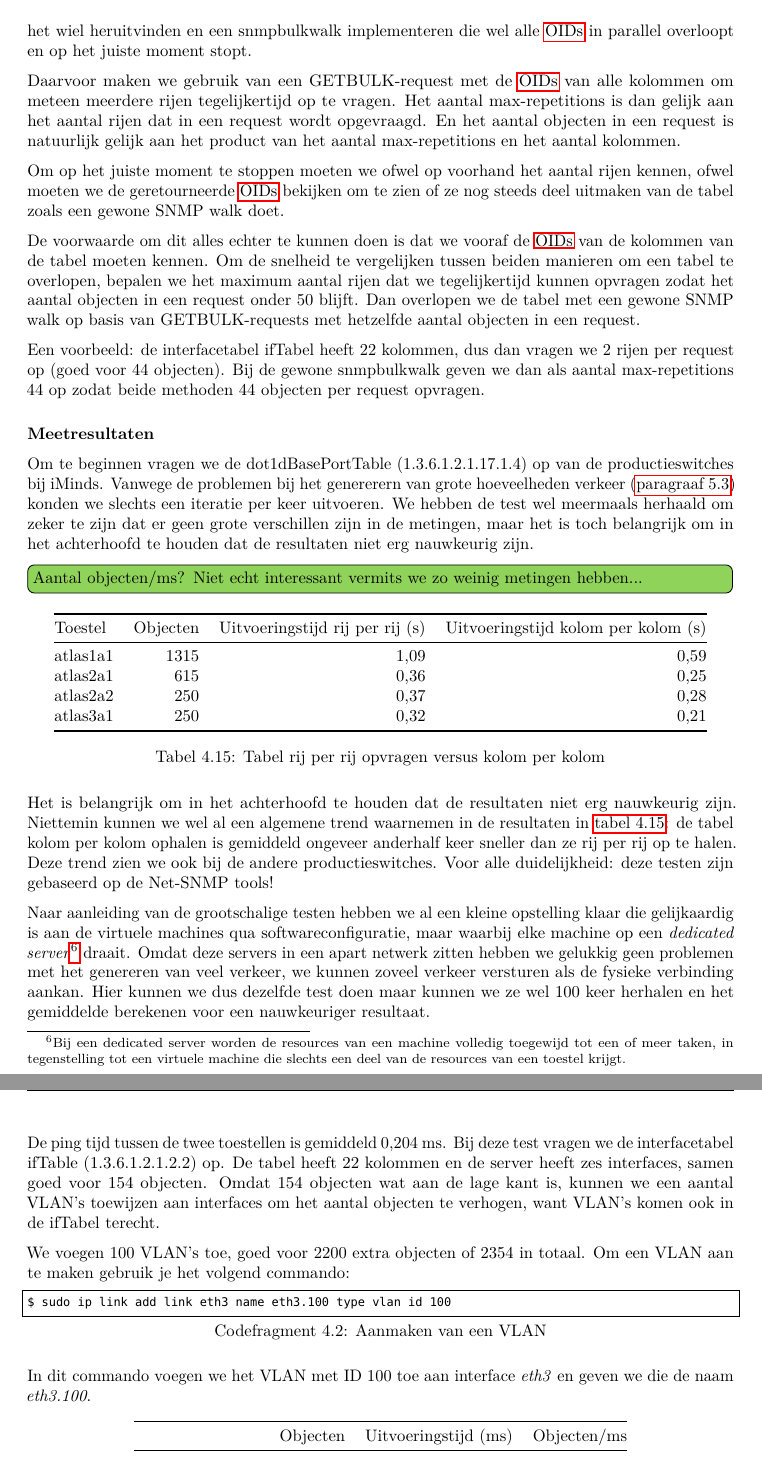
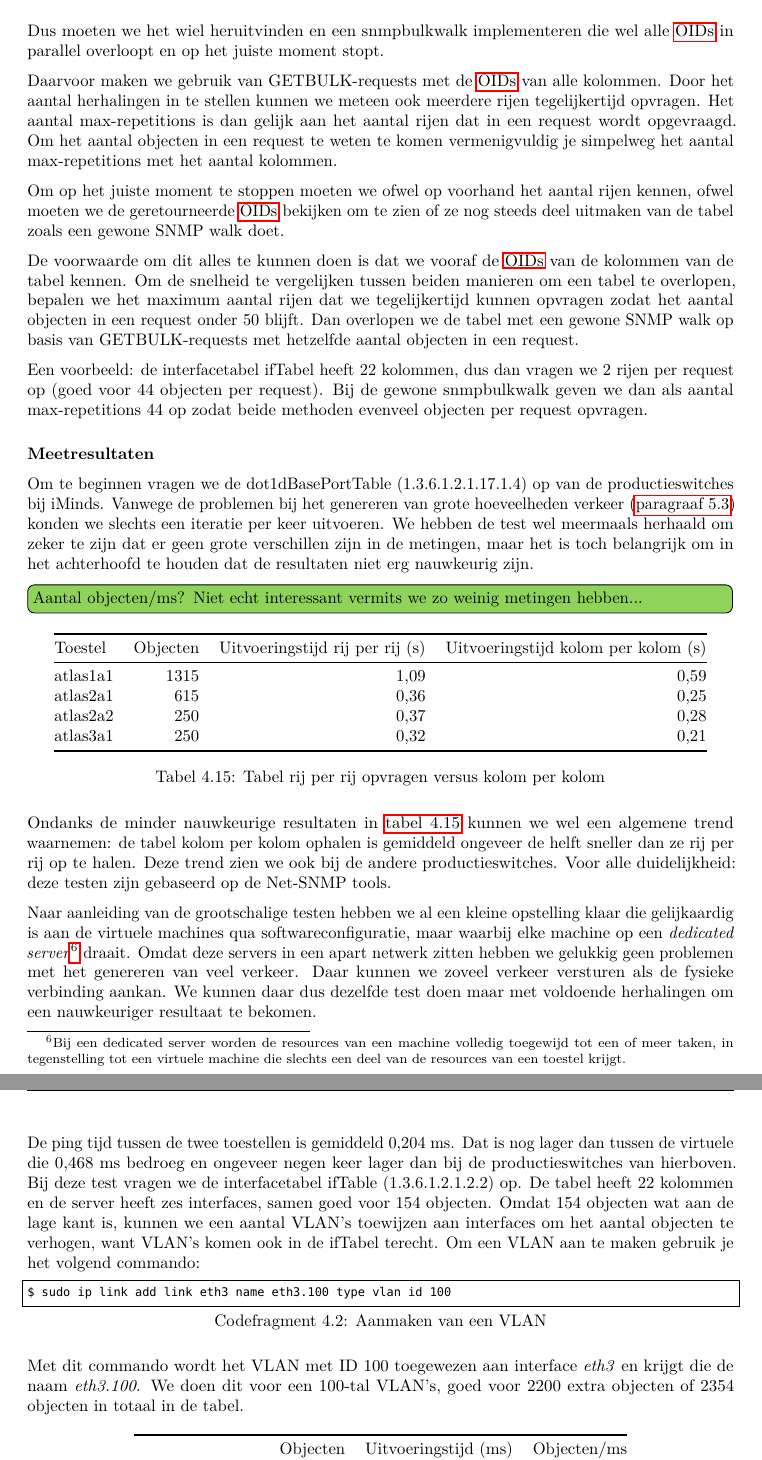
Before and after one commit to daanvolcke/Thesis, a LaTeX document (scriptie.tex, which reads chapters/benchmarks_experimenten.tex): two parts of pages 52 and 53 of 79, joined at a grey line, cut so that both start at the same text. Compiled offline with pdfLaTeX.

Commit message:
Rij per rij vs kolom per kolom nagelezen.

```diff
--- a/chapters/benchmarks_experimenten.tex
+++ b/chapters/benchmarks_experimenten.tex
@@ -1059,25 +1058,26 @@ Jammer genoeg is het niet voldoende om een snmpbulkwalk te doen met de \glspl{oi
 die doet simpelweg sequentieel een snmpbulkwalk van elke opgegeven \gls{oid}.
 Dus moeten we het wiel heruitvinden en een snmpbulkwalk implementeren die wel alle \glspl{oid} in parallel overloopt en op het juiste moment stopt.
 
-Daarvoor maken we gebruik van een GETBULK-request met de \glspl{oid} van alle kolommen om meteen meerdere rijen tegelijkertijd op te vragen.
+Daarvoor maken we gebruik van GETBULK-requests met de \glspl{oid} van alle kolommen.
+Door het aantal herhalingen in te stellen kunnen we meteen ook meerdere rijen tegelijkertijd opvragen.
 Het aantal max-repetitions is dan gelijk aan het aantal rijen dat in een request wordt opgevraagd.
-En het aantal objecten in een request is natuurlijk gelijk aan het product van het aantal max-repetitions en het aantal kolommen.
+Om het aantal objecten in een request te weten te komen vermenigvuldig je simpelweg het aantal max-repetitions met het aantal kolommen.
 
 Om op het juiste moment te stoppen moeten we ofwel op voorhand het aantal rijen kennen, ofwel moeten we de geretourneerde \glspl{oid}
 bekijken om te zien of ze nog steeds deel uitmaken van de tabel zoals een gewone SNMP walk doet.
 
-De voorwaarde om dit alles echter te kunnen doen is dat we vooraf de \glspl{oid} van de kolommen van de tabel moeten kennen.
+De voorwaarde om dit alles te kunnen doen is dat we vooraf de \glspl{oid} van de kolommen van de tabel kennen.
 Om de snelheid te vergelijken tussen beiden manieren om een tabel te overlopen,
 bepalen we het maximum aantal rijen dat we tegelijkertijd kunnen opvragen zodat het aantal objecten in een request onder 50 blijft.
 Dan overlopen we de tabel met een gewone SNMP walk op basis van GETBULK-requests met hetzelfde aantal objecten in een request.
 
-Een voorbeeld: de interfacetabel ifTabel heeft 22 kolommen, dus dan vragen we 2 rijen per request op (goed voor 44 objecten).
-Bij de gewone snmpbulkwalk geven we dan als aantal max-repetitions 44 op zodat beide methoden 44 objecten per request opvragen.
+Een voorbeeld: de interfacetabel ifTabel heeft 22 kolommen, dus dan vragen we 2 rijen per request op (goed voor 44 objecten per request).
+Bij de gewone snmpbulkwalk geven we dan als aantal max-repetitions 44 op zodat beide methoden evenveel objecten per request opvragen.
 
 \subsubsection{Meetresultaten}
 
 Om te beginnen vragen we de dot1dBasePortTable (1.3.6.1.2.1.17.1.4) op van de productieswitches bij iMinds.
-Vanwege de problemen bij het genererern van grote hoeveelheden verkeer (\cref{probleem-dos-bescherming}) konden we slechts een iteratie per keer uitvoeren.
+Vanwege de problemen bij het genereren van grote hoeveelheden verkeer (\cref{probleem-dos-bescherming}) konden we slechts een iteratie per keer uitvoeren.
 We hebben de test wel meermaals herhaald om zeker te zijn dat er geen grote verschillen zijn in de metingen,
 maar het is toch belangrijk om in het achterhoofd te houden dat de resultaten niet erg nauwkeurig zijn.
 
@@ -1097,36 +1097,35 @@ atlas3a1 & 250      & 0,32                            & 0,21
 \label{tabel-serieel-vs-parallel}
 \end{table}
 
-Het is belangrijk om in het achterhoofd te houden dat de resultaten niet erg nauwkeurig zijn.
-Niettemin kunnen we wel al een algemene trend waarnemen in de resultaten in \cref{tabel-serieel-vs-parallel}:
-de tabel kolom per kolom ophalen is gemiddeld ongeveer anderhalf keer sneller dan ze rij per rij op te halen.
+Ondanks de minder nauwkeurige resultaten in \cref{tabel-serieel-vs-parallel} kunnen we wel een algemene trend waarnemen:
+de tabel kolom per kolom ophalen is gemiddeld ongeveer de helft sneller dan ze rij per rij op te halen.
 Deze trend zien we ook bij de andere productieswitches.
-Voor alle duidelijkheid: deze testen zijn gebaseerd op de Net-SNMP tools!
+Voor alle duidelijkheid: deze testen zijn gebaseerd op de Net-SNMP tools.
 
 Naar aanleiding van de grootschalige testen hebben we al een kleine opstelling klaar die gelijkaardig is aan de virtuele machines qua softwareconfiguratie,
 maar waarbij elke machine op een \textit{dedicated server}\footnote{
 	Bij een dedicated server worden de resources van een machine volledig toegewijd tot een of meer taken,
 	in tegenstelling tot een virtuele machine die slechts een deel van de resources van een toestel krijgt.
 } draait.
-Omdat deze servers in een apart netwerk zitten hebben we gelukkig geen problemen met het genereren van veel verkeer,
-we kunnen zoveel verkeer versturen als de fysieke verbinding aankan.
-Hier kunnen we dus dezelfde test doen maar kunnen we ze wel 100 keer herhalen en het gemiddelde berekenen voor een nauwkeuriger resultaat.
+Omdat deze servers in een apart netwerk zitten hebben we gelukkig geen problemen met het genereren van veel verkeer.
+Daar kunnen we zoveel verkeer versturen als de fysieke verbinding aankan.
+We kunnen daar dus dezelfde test doen maar met voldoende herhalingen om een nauwkeuriger resultaat te bekomen.
 
 De ping tijd tussen de twee toestellen is gemiddeld 0,204 ms.
+Dat is nog lager dan tussen de virtuele die 0,468 ms bedroeg en ongeveer negen keer lager dan bij de productieswitches van hierboven.
 Bij deze test vragen we de interfacetabel ifTable (1.3.6.1.2.1.2.2) op.
 De tabel heeft 22 kolommen en de server heeft zes interfaces, samen goed voor 154 objecten.
 Omdat 154 objecten wat aan de lage kant is,
 kunnen we een aantal VLAN's toewijzen aan interfaces om het aantal objecten te verhogen,
 want VLAN's komen ook in de ifTabel terecht.
-
-We voegen 100 VLAN's toe, goed voor 2200 extra objecten of 2354 in totaal.
 Om een VLAN aan te maken gebruik je het volgend commando:
 
 \begin{lstlisting}[caption={Aanmaken van een VLAN}, label=commando-vlan]
 $ sudo ip link add link eth3 name eth3.100 type vlan id 100
 \end{lstlisting}
 
-In dit commando voegen we het VLAN met ID 100 toe aan interface \textit{eth3} en geven we die de naam \textit{eth3.100}.
+Met dit commando wordt het VLAN met ID 100 toegewezen aan interface \textit{eth3} en krijgt die de naam \textit{eth3.100}.
+We doen dit voor een 100-tal VLAN's, goed voor 2200 extra objecten of 2354 objecten in totaal in de tabel.
 
 \begin{table}[h]
 \centering
```
Also changed, not shown: chapters/benchmarks_experimenten.tex (40 more changed lines).
